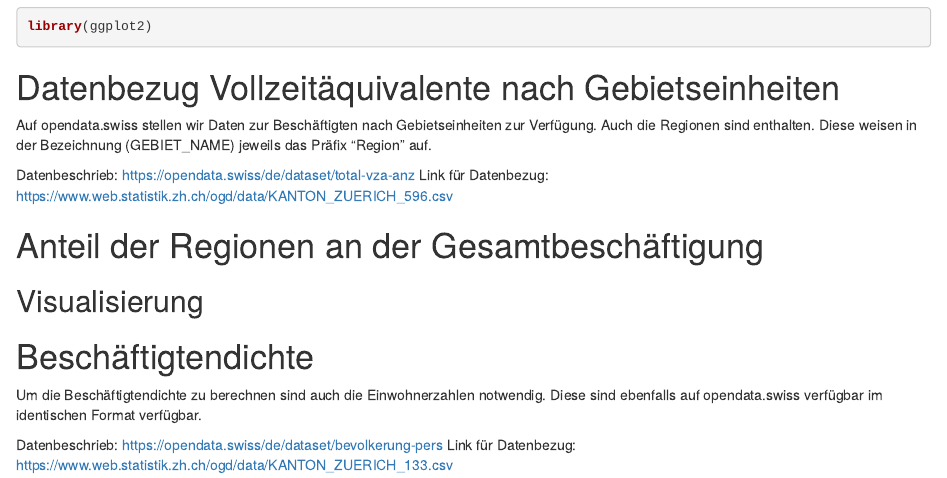
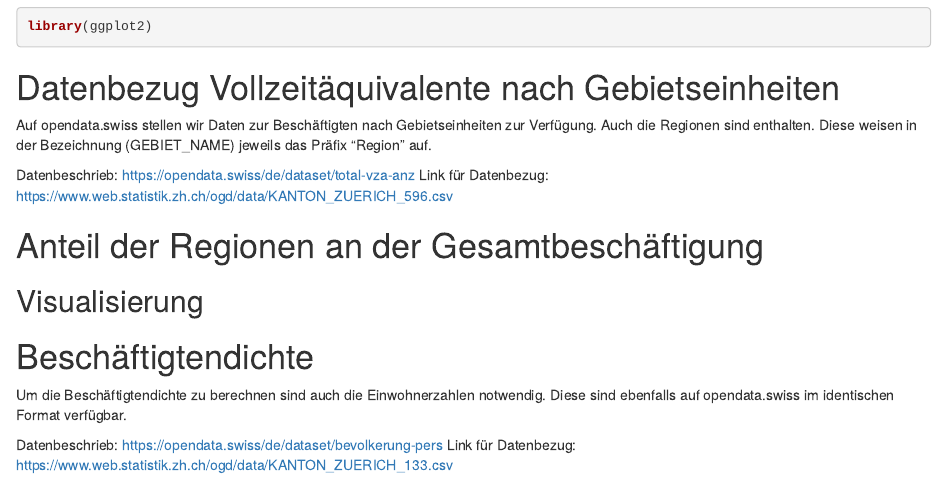
Before and after one commit to statistikZH/aufgabe_anfrage, an R Markdown document (auswertung_skript.Rmd): the page in a window 1100 px wide, from 420 px down. Rendered offline with R 4.5, knitr and Pandoc, with nearby package versions.

Commit message:
Update auswertung_skript.Rmd

````diff
--- a/auswertung_skript.Rmd
+++ b/auswertung_skript.Rmd
@@ -34,7 +34,7 @@ Link für Datenbezug: https://www.web.statistik.zh.ch/ogd/data/KANTON_ZUERICH_59
 ```
 
 # Beschäftigtendichte
-Um die Beschäftigtendichte zu berechnen sind auch die Einwohnerzahlen notwendig. Diese sind ebenfalls auf opendata.swiss verfügbar im identischen Format verfügbar.
+Um die Beschäftigtendichte zu berechnen sind auch die Einwohnerzahlen notwendig. Diese sind ebenfalls auf opendata.swiss im identischen Format verfügbar.
 
 Datenbeschrieb: https://opendata.swiss/de/dataset/bevolkerung-pers
 Link für Datenbezug: https://www.web.statistik.zh.ch/ogd/data/KANTON_ZUERICH_133.csv
````
